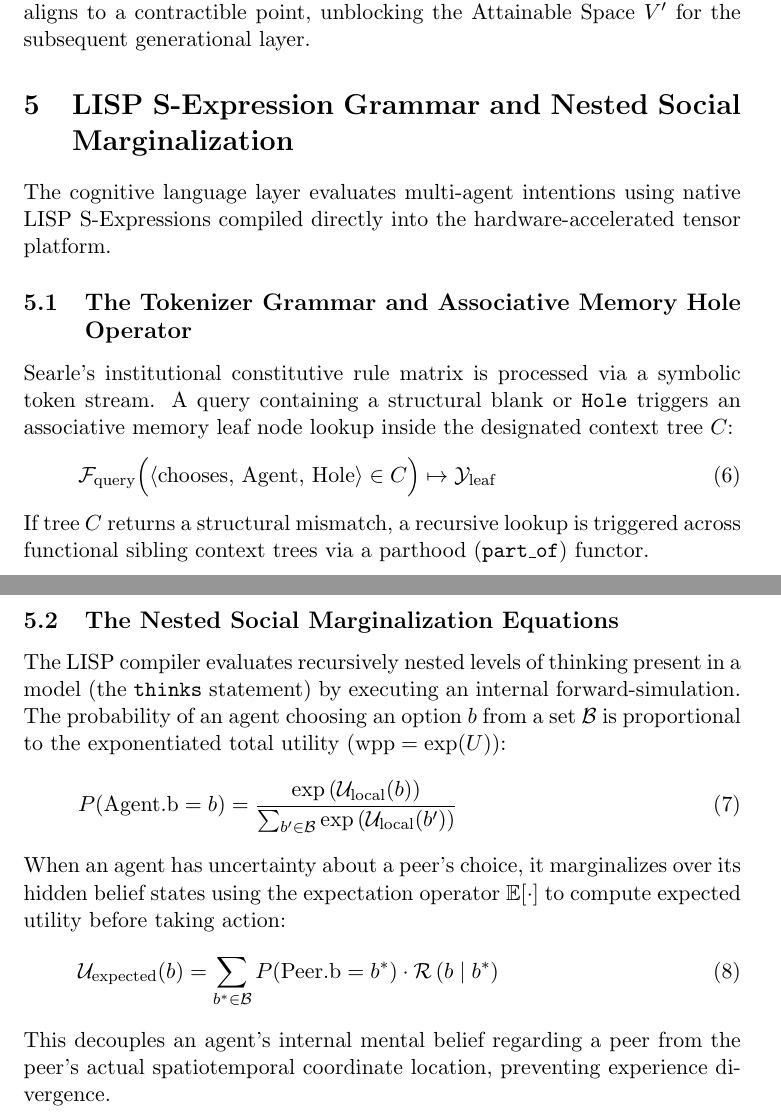
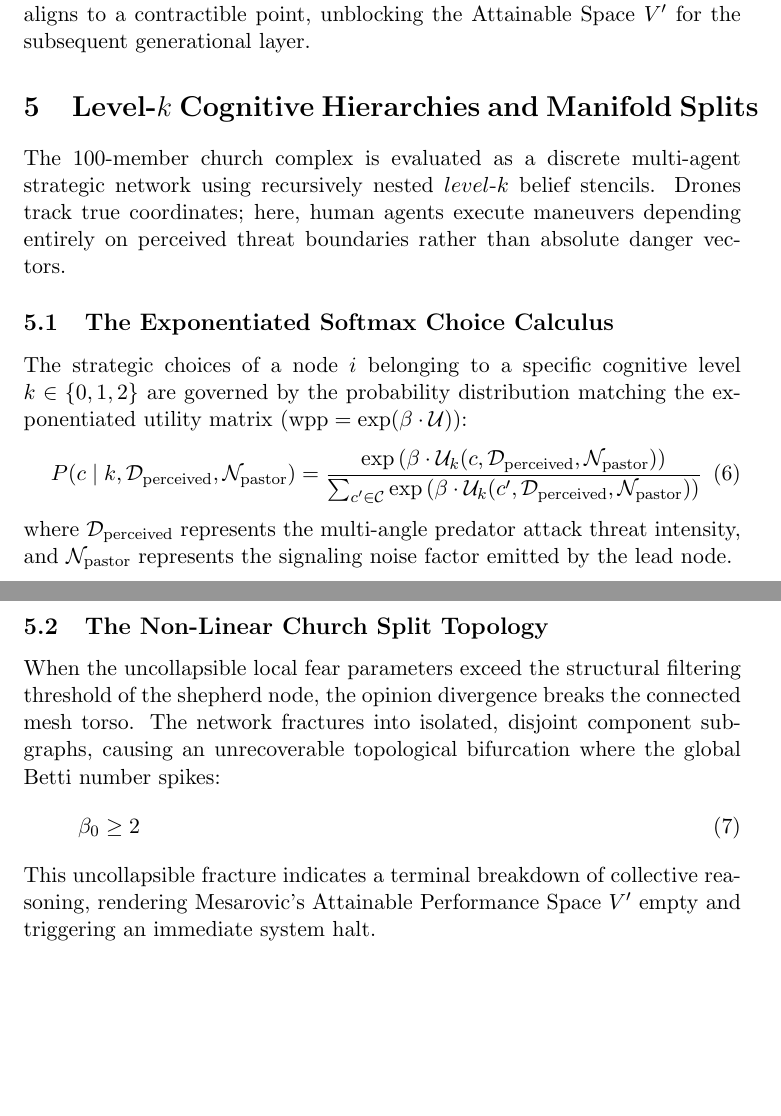
Before and after one commit to richardh1sherman-art/Neurosymbolic-Life-Goal-Cascade, a LaTeX document (systemspec.tex): two parts of pages 5 and 6 of 6, joined at a grey line, cut so that both start at the same text, the shorter picture padded with empty space. Compiled offline with pdfLaTeX.

Commit message:
Feat: Complete structural compilation for GNN layer injecting Level-k choice vectors alongside Barna and Pew data splits

```diff
--- a/systemspec.tex
+++ b/systemspec.tex
@@ -86,24 +86,21 @@ When the 12 Spies generate a horizontal topological tear ($H_1 \neq 0$), the net
 \end{equation}
 Once the generational noise is fully bled out ($\sigma^2 \to 0$), the manifold re-aligns to a contractible point, unblocking the Attainable Space $V'$ for the subsequent generational layer.
 
-\section{LISP S-Expression Grammar and Nested Social Marginalization}
-The cognitive language layer evaluates multi-agent intentions using native LISP S-Expressions compiled directly into the hardware-accelerated tensor platform.
+\section{Level-$k$ Cognitive Hierarchies and Manifold Splits}
+The 100-member church complex is evaluated as a discrete multi-agent strategic network using recursively nested $level$-$k$ belief stencils. Drones track true coordinates; here, human agents execute maneuvers depending entirely on perceived threat boundaries rather than absolute danger vectors.
 
-\subsection{The Tokenizer Grammar and Associative Memory Hole Operator}
-Searle's institutional constitutive rule matrix is processed via a symbolic token stream. A query containing a structural blank or \texttt{Hole} triggers an associative memory leaf node lookup inside the designated context tree $C$:
+\subsection{The Exponentiated Softmax Choice Calculus}
+The strategic choices of a node $i$ belonging to a specific cognitive level $k \in \{0, 1, 2\}$ are governed by the probability distribution matching the exponentiated utility matrix ($\text{wpp} = \exp(\beta \cdot \mathcal{U})$):
 \begin{equation}
-\mathcal{F}_{\text{query}}\Big( \langle \text{chooses}, \, \text{Agent}, \, \text{Hole} \rangle \in C \Big) \mapsto \mathcal{Y}_{\text{leaf}}
+P(c \mid k, \mathcal{D}_{\text{perceived}}, \mathcal{N}_{\text{pastor}}) = \frac{\exp\left( \beta \cdot \mathcal{U}_k(c, \mathcal{D}_{\text{perceived}}, \mathcal{N}_{\text{pastor}}) \right)}{\sum_{c' \in \mathcal{C}} \exp\left( \beta \cdot \mathcal{U}_k(c', \mathcal{D}_{\text{perceived}}, \mathcal{N}_{\text{pastor}}) \right)}
 \end{equation}
-If tree $C$ returns a structural mismatch, a recursive lookup is triggered across functional sibling context trees via a parthood (\texttt{part\_of}) functor.
+where $\mathcal{D}_{\text{perceived}}$ represents the multi-angle predator attack threat intensity, and $\mathcal{N}_{\text{pastor}}$ represents the signaling noise factor emitted by the lead node.
 
-\subsection{The Nested Social Marginalization Equations}
-The LISP compiler evaluates recursively nested levels of thinking present in a model (the \texttt{thinks} statement) by executing an internal forward-simulation. The probability of an agent choosing an option $b$ from a set $\mathcal{B}$ is proportional to the exponentiated total utility ($\text{wpp} = \exp(U)$):
+\subsection{The Non-Linear Church Split Topology}
+When the uncollapsible local fear parameters exceed the structural filtering threshold of the shepherd node, the opinion divergence breaks the connected mesh torso. The network fractures into isolated, disjoint component subgraphs, causing an unrecoverable topological bifurcation where the global Betti number spikes:
 \begin{equation}
-P(\text{Agent.b} = b) = \frac{\exp\left( \mathcal{U}_{\text{local}}(b) \right)}{\sum_{b' \in \mathcal{B}} \exp\left( \mathcal{U}_{\text{local}}(b') \right)}
+\beta_0 \ge 2
 \end{equation}
-When an agent has uncertainty about a peer's choice, it marginalizes over its hidden belief states using the expectation operator $\mathbb{E}[ \cdot ]$ to compute expected utility before taking action:
-\begin{equation}
-\mathcal{U}_{\text{expected}}(b) = \sum_{b^* \in \mathcal{B}} P(\text{Peer.b} = b^*) \cdot \mathcal{R}\left(b \mid b^*\right)
-\end{equation}
-This decouples an agent's internal mental belief regarding a peer from the peer's actual spatiotemporal coordinate location, preventing experience divergence.
+This uncollapsible fracture indicates a terminal breakdown of collective reasoning, rendering Mesarovic's Attainable Performance Space $V'$ empty and triggering an immediate system halt.
+
 \end{document}
```
Also changed, not shown: systemspec.pdf, 1 other file.
